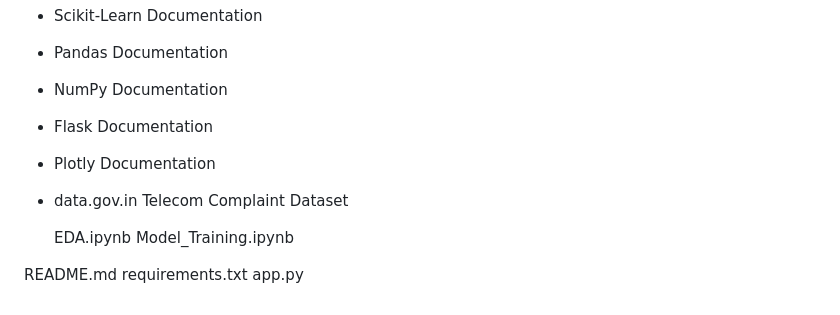
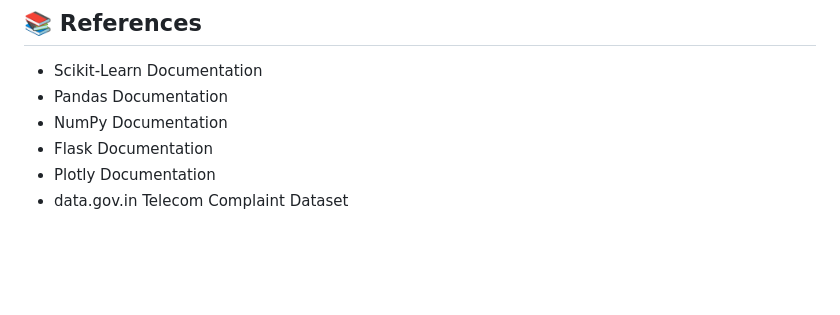
Before and after one commit to ShrutiChavan-20/Telecom-Voice-Call-Drop-Prediction-System, a Markdown page: README.md, the part around the change. Rendered like a GitHub page; blank space fills up the shorter version.

```diff
--- a/README.md
+++ b/README.md
@@ -242,10 +242,3 @@ The model performance was evaluated using:
 - Flask Documentation
 - Plotly Documentation
 - data.gov.in Telecom Complaint Dataset
-
-    EDA.ipynb
-    Model_Training.ipynb
-
-README.md
-requirements.txt
-app.py
```
